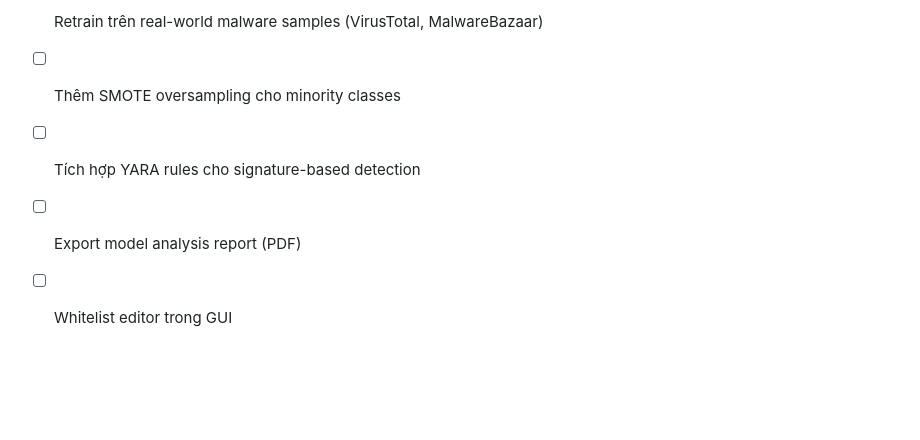
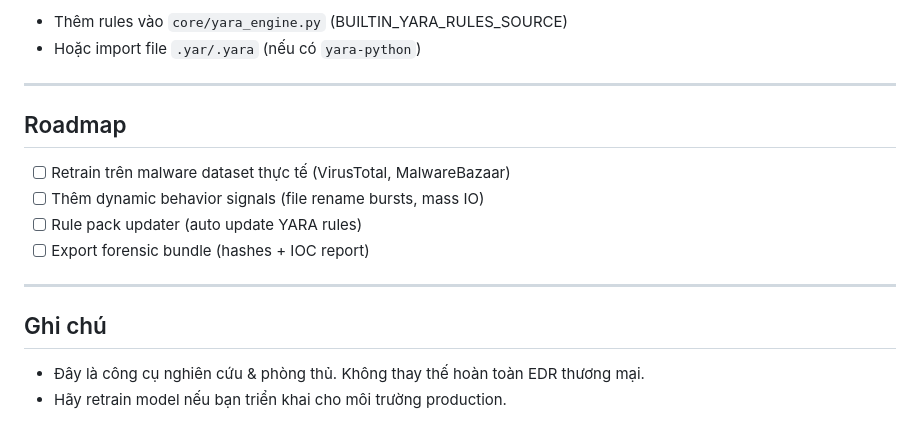
Before and after one commit to in4SECxMinDandy/ransomware-detector-v2, a Markdown page: README.md, the part around one of its changes. Rendered like a GitHub page; blank space fills up the shorter version.

```diff
--- a/README.md
+++ b/README.md
@@ -153,6 +114,19 @@ Screenshot PNG → SAFE ✅
 
-- [ ] Retrain trên real-world malware samples (VirusTotal, MalwareBazaar)
-- [ ] Thêm SMOTE oversampling cho minority classes
-- [ ] Tích hợp YARA rules cho signature-based detection
-- [ ] Export model analysis report (PDF)
-- [ ] Whitelist editor trong GUI
+- Thêm rules vào `core/yara_engine.py` (BUILTIN_YARA_RULES_SOURCE)
+- Hoặc import file `.yar/.yara` (nếu có `yara-python`)
+
+---
+
+## Roadmap
+
+- [ ] Retrain trên malware dataset thực tế (VirusTotal, MalwareBazaar)
+- [ ] Thêm dynamic behavior signals (file rename bursts, mass IO)
+- [ ] Rule pack updater (auto update YARA rules)
+- [ ] Export forensic bundle (hashes + IOC report)
+
+---
+
+## Ghi chú
+
+- Đây là công cụ nghiên cứu & phòng thủ. Không thay thế hoàn toàn EDR thương mại.
+- Hãy retrain model nếu bạn triển khai cho môi trường production.
```
Also changed, not shown: other parts of README.md (+61 -100 lines).
